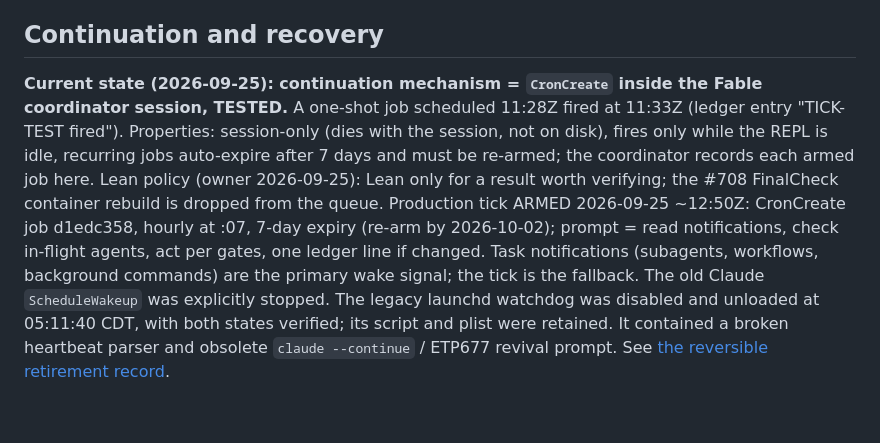
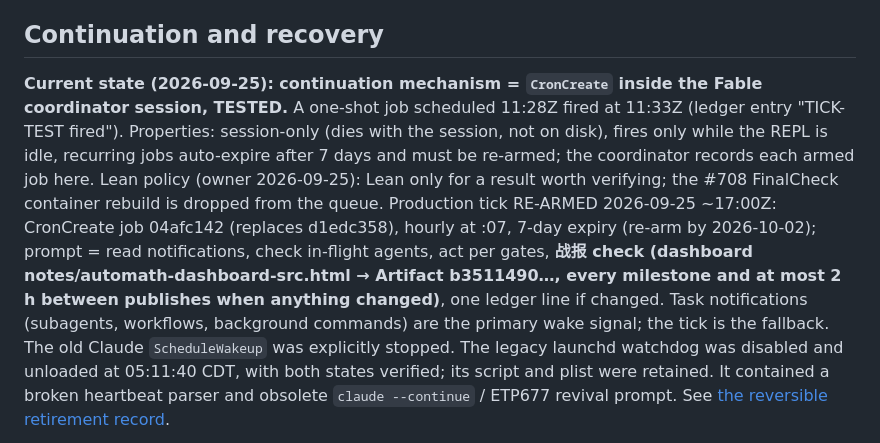
Before and after one commit to chy4pro/automath, a Markdown page: notes/OPERATIONS.md, the part around the change. Rendered like a GitHub page; blank space fills up the shorter version.

Commit message:
ops: tick re-armed with the dashboard (战报) check
Co-Authored-By: Claude Fable 5.1 <noreply@anthropic.com>

```diff
--- a/notes/OPERATIONS.md
+++ b/notes/OPERATIONS.md
@@ -64,7 +64,7 @@ verification and source/priority gates, then select the most useful next proof o
 
 ## Continuation and recovery
 
-**Current state (2026-09-25): continuation mechanism = `CronCreate` inside the Fable coordinator session, TESTED.** A one-shot job scheduled 11:28Z fired at 11:33Z (ledger entry "TICK-TEST fired"). Properties: session-only (dies with the session, not on disk), fires only while the REPL is idle, recurring jobs auto-expire after 7 days and must be re-armed; the coordinator records each armed job here. Lean policy (owner 2026-09-25): Lean only for a result worth verifying; the #708 FinalCheck container rebuild is dropped from the queue. Production tick ARMED 2026-09-25 ~12:50Z: CronCreate job d1edc358, hourly at :07, 7-day expiry (re-arm by 2026-10-02); prompt = read notifications, check in-flight agents, act per gates, one ledger line if changed. Task notifications (subagents, workflows, background commands) are the primary wake signal; the tick is the fallback.
+**Current state (2026-09-25): continuation mechanism = `CronCreate` inside the Fable coordinator session, TESTED.** A one-shot job scheduled 11:28Z fired at 11:33Z (ledger entry "TICK-TEST fired"). Properties: session-only (dies with the session, not on disk), fires only while the REPL is idle, recurring jobs auto-expire after 7 days and must be re-armed; the coordinator records each armed job here. Lean policy (owner 2026-09-25): Lean only for a result worth verifying; the #708 FinalCheck container rebuild is dropped from the queue. Production tick RE-ARMED 2026-09-25 ~17:00Z: CronCreate job 04afc142 (replaces d1edc358), hourly at :07, 7-day expiry (re-arm by 2026-10-02); prompt = read notifications, check in-flight agents, act per gates, **战报 check (dashboard notes/automath-dashboard-src.html → Artifact b3511490…, every milestone and at most 2 h between publishes when anything changed)**, one ledger line if changed. Task notifications (subagents, workflows, background commands) are the primary wake signal; the tick is the fallback.
 The old Claude `ScheduleWakeup` was explicitly stopped. The legacy launchd watchdog was
 disabled and unloaded at 05:11:40 CDT, with both states verified; its script and plist were
 retained. It contained a broken heartbeat parser and obsolete `claude --continue` / ETP677
```
